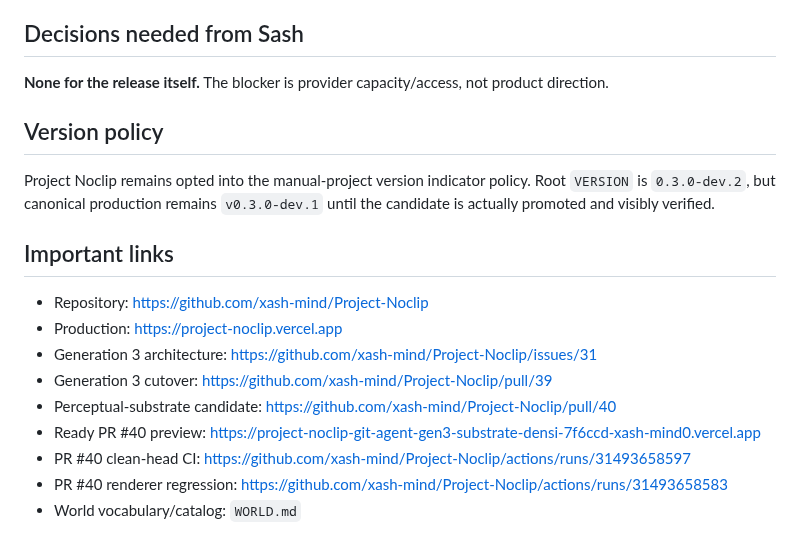
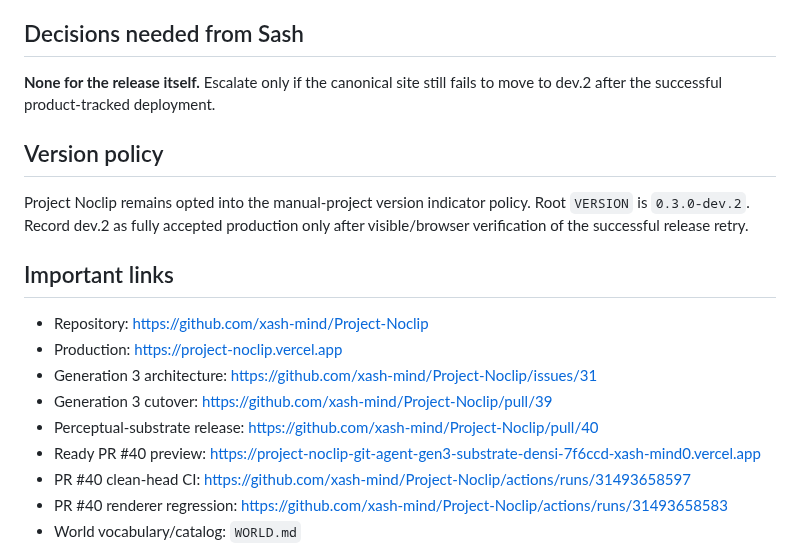
Before and after one commit to xash-mind/Project-Noclip, a Markdown page: STATUS.md, the part around one of its changes. Drawn GitHub-style.

```diff
--- a/STATUS.md
+++ b/STATUS.md
@@ -90,11 +92,11 @@ Do not create repeated no-op/status commits merely to probe Vercel capacity. The
 
 ## Decisions needed from Sash
 
-**None for the release itself.** The blocker is provider capacity/access, not product direction.
+**None for the release itself.** Escalate only if the canonical site still fails to move to dev.2 after the successful product-tracked deployment.
 
 ## Version policy
 
-Project Noclip remains opted into the manual-project version indicator policy. Root `VERSION` is `0.3.0-dev.2`, but canonical production remains `v0.3.0-dev.1` until the candidate is actually promoted and visibly verified.
+Project Noclip remains opted into the manual-project version indicator policy. Root `VERSION` is `0.3.0-dev.2`. Record dev.2 as fully accepted production only after visible/browser verification of the successful release retry.
 
 ## Important links
 
@@ -102,7 +104,7 @@ Project Noclip remains opted into the manual-project version indicator policy. R
 - Production: https://project-noclip.vercel.app
 - Generation 3 architecture: https://github.com/xash-mind/Project-Noclip/issues/31
 - Generation 3 cutover: https://github.com/xash-mind/Project-Noclip/pull/39
-- Perceptual-substrate candidate: https://github.com/xash-mind/Project-Noclip/pull/40
+- Perceptual-substrate release: https://github.com/xash-mind/Project-Noclip/pull/40
 - Ready PR #40 preview: https://project-noclip-git-agent-gen3-substrate-densi-7f6ccd-xash-mind0.vercel.app
 - PR #40 clean-head CI: https://github.com/xash-mind/Project-Noclip/actions/runs/31493658597
 - PR #40 renderer regression: https://github.com/xash-mind/Project-Noclip/actions/runs/31493658583
```
Also changed, not shown: other parts of STATUS.md (+16 -14 lines).
